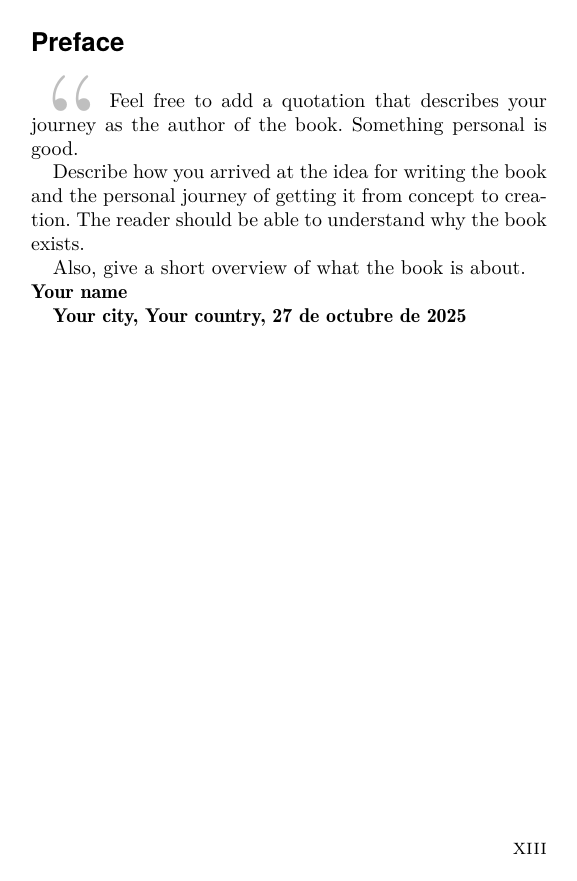
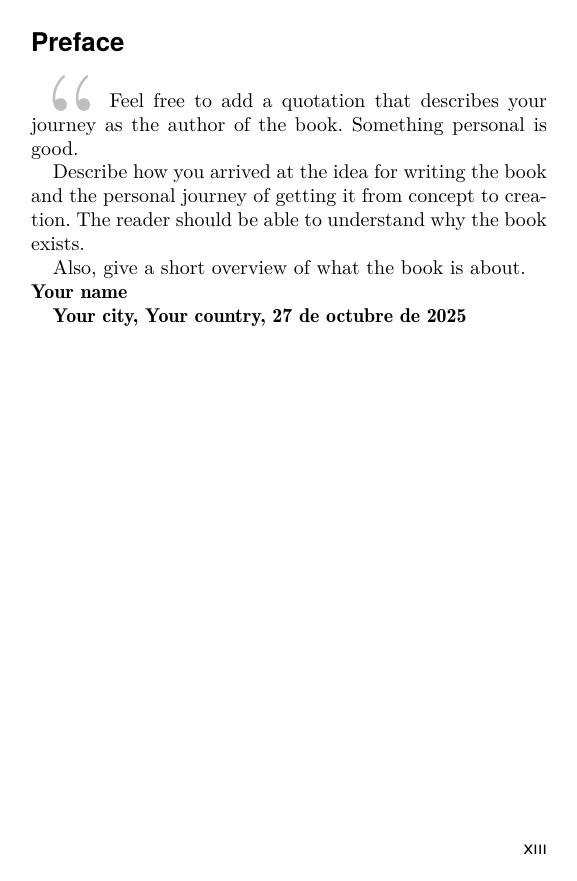
Before and after one commit to tempate/KDE-Book-Template, a LaTeX book (main.tex, which reads lib/fonts.tex): page 13 of 30. Compiled offline with pdfLaTeX.

Commit message:
Improve fonts

```diff
--- a/lib/fonts.tex
+++ b/lib/fonts.tex
@@ -35,8 +35,8 @@
     \interfootnotelinepenalty=10000
 
 % Set the footnote font size to very small.
-    \renewcommand{\footnotesize}{\scriptsize}
-
+    % (Use a readable 9/11 pt instead of \scriptsize)
+    \renewcommand{\footnotesize}{\fontsize{9}{11}\selectfont}
 
 % Set the font size of the index to very small.
     \usepackage{imakeidx}
@@ -47,13 +47,39 @@
 
 % To slightly tweak font spacing for aesthetics, use these commands.
     \usepackage{microtype}
-    \usepackage{lmodern}
 
-% Use Linux Libertine font. For other fonts, check out http://www.tug.dk/FontCatalogue/
-    \usepackage{libertine}
+% ===== XeLaTeX fonts (book-standard trio) =====
+    \usepackage{fontspec}
+    \setmainfont{Libertinus Serif}   % Fallback: Linux Libertine O
+    \setsansfont{TeX Gyre Heros}     % Sans for heads/running elements
+    \setmonofont{Inconsolata}        % Mono for code
 \fi
 
 % Required packages to avoid warnings when switching to setting the language to Spanish
 \usepackage[T1]{fontenc}
 \usepackage{lmodern}
 \usepackage[scale=0.9]{tgheros}
+\usepackage{inconsolata} % monospaced fallback for pdfLaTeX
+
+% =========================
+% KOMA-Script font settings
+% (scrbook/scrreprt/scrartcl). No titlesec.
+% =========================
+
+% Headings hierarchy suited to a 5x8" book:
+% Chapter ~ \Large (~17–18pt), Section ~ \large (~12pt),
+% Subsection/Subsubsection ~ \normalsize with weight/shape for contrast.
+\setkomafont{chapter}{\sffamily\bfseries\Large}
+\setkomafont{section}{\sffamily\bfseries\large}
+\setkomafont{subsection}{\sffamily\bfseries\normalsize}
+\setkomafont{subsubsection}{\sffamily\itshape\normalsize}
+
+% Captions: small text, bold label (compatible with caption package if loaded).
+\setkomafont{caption}{\small}
+\setkomafont{captionlabel}{\bfseries}
+
+% Running heads / page numbers (optional, subtle sans):
+\setkomafont{pagehead}{\sffamily\small}
+\setkomafont{pagenumber}{\sffamily\small}
+
+% Lists, footnotes, etc., inherit body font; footnote size set above.
```
Also changed, not shown: main.pdf.
